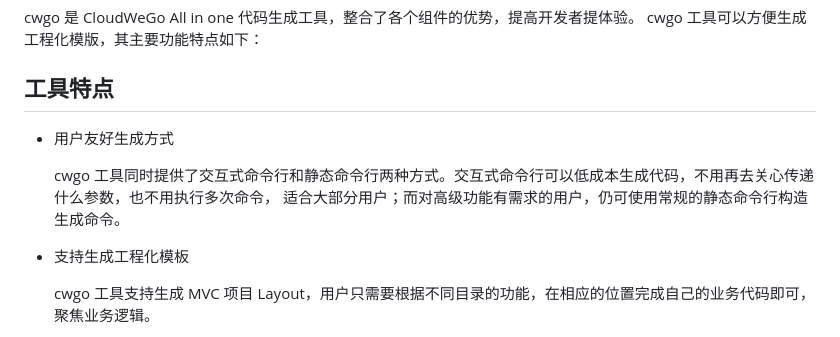
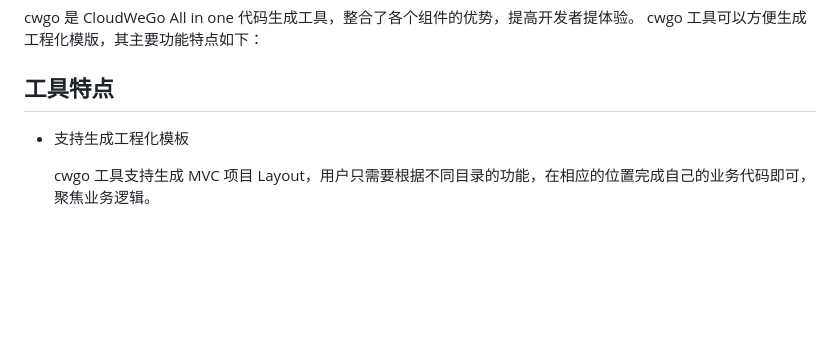
Before and after one commit to cloudwego/cwgo, a Markdown page: README_CN.md, the part around the change. GitHub-like rendering; blank space fills up the shorter version.

```diff
--- a/README_CN.md
+++ b/README_CN.md
@@ -6,10 +6,6 @@ cwgo 是 CloudWeGo All in one 代码生成工具，整合了各个组件的优
 cwgo 工具可以方便生成工程化模版，其主要功能特点如下：
 
 ## 工具特点
-- 用户友好生成方式
-
-  cwgo 工具同时提供了交互式命令行和静态命令行两种方式。交互式命令行可以低成本生成代码，不用再去关心传递什么参数，也不用执行多次命令，
-适合大部分用户；而对高级功能有需求的用户，仍可使用常规的静态命令行构造生成命令。
 - 支持生成工程化模板
 
   cwgo 工具支持生成 MVC 项目 Layout，用户只需要根据不同目录的功能，在相应的位置完成自己的业务代码即可，聚焦业务逻辑。
```
Also changed, not shown: README.md (+0 -6 lines).
